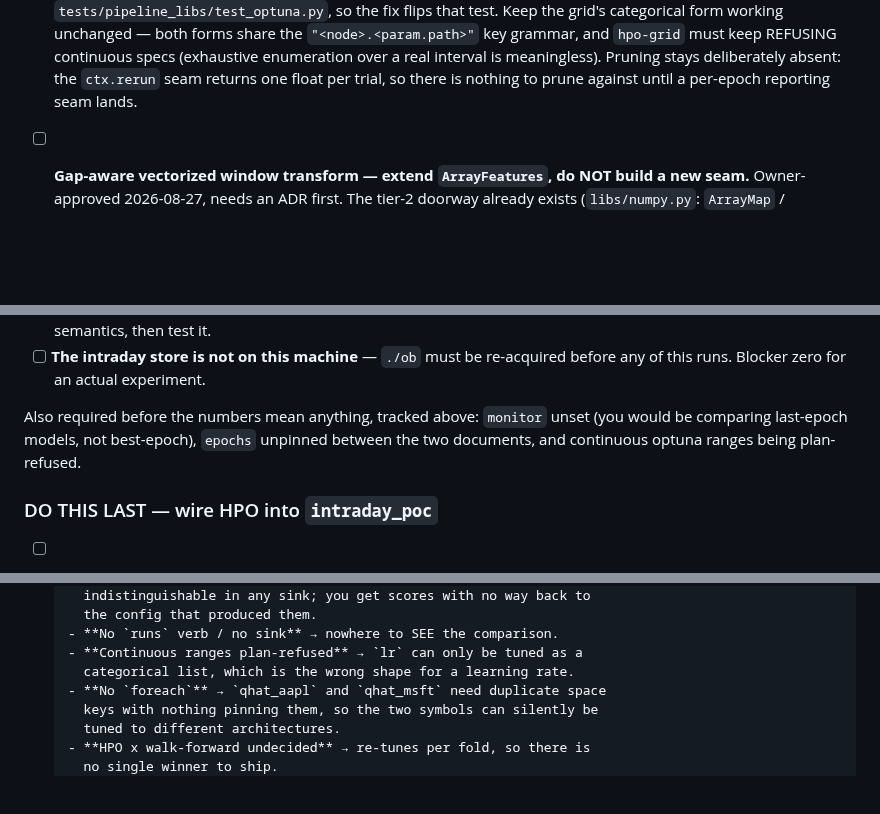
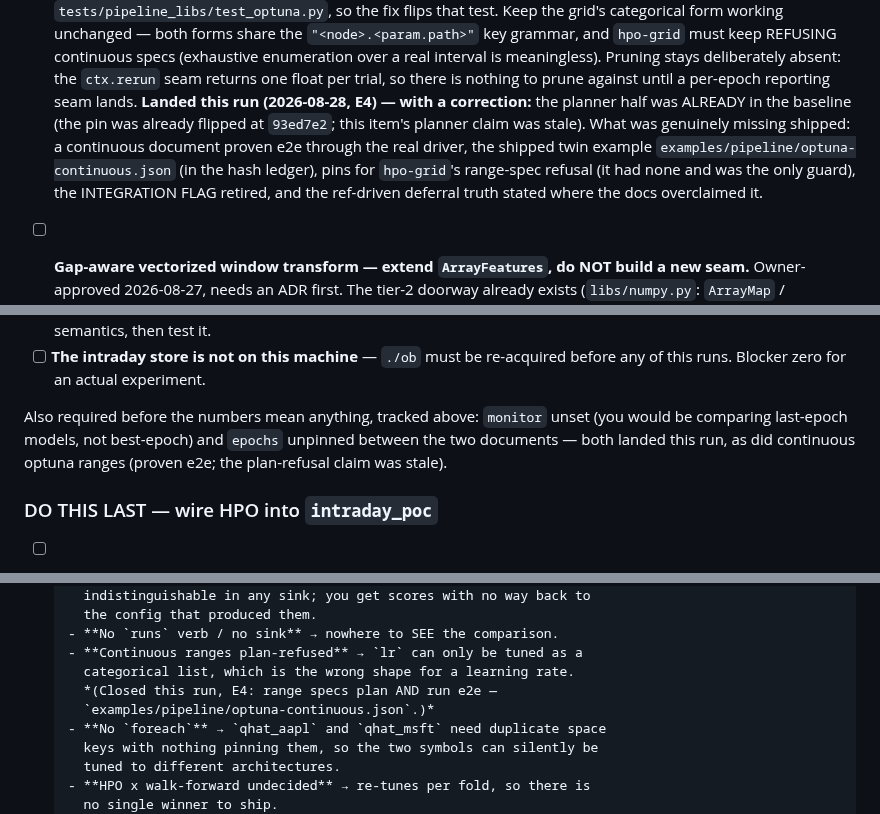
Before and after one commit to gdrusse/dskit, a Markdown page: TODO.md, 3 parts joined by grey strips. Drawn GitHub-style; blank space fills up the shorter version.

Commit message:
docs: mark the continuous-ranges item landed (with the stale-claim correction); ledger + STATE for E4
Co-Authored-By: Claude Fable 5 <noreply@anthropic.com>

```diff
--- a/TODO.md
+++ b/TODO.md
@@ -176,6 +176,15 @@ found by diffing the documents against `DeclaredTrain._BASE_PARAMS` +
       interval is meaningless). Pruning stays deliberately absent: the
       `ctx.rerun` seam returns one float per trial, so there is nothing to
       prune against until a per-epoch reporting seam lands.
+      **Landed this run (2026-08-28, E4) — with a correction:** the
+      planner half was ALREADY in the baseline (the pin was already
+      flipped at `93ed7e2`; this item's planner claim was stale). What
+      was genuinely missing shipped: a continuous document proven e2e
+      through the real driver, the shipped twin example
+      `examples/pipeline/optuna-continuous.json` (in the hash ledger),
+      pins for `hpo-grid`'s range-spec refusal (it had none and was the
+      only guard), the INTEGRATION FLAG retired, and the ref-driven
+      deferral truth stated where the docs overclaimed it.
 
 - [ ] **Gap-aware vectorized window transform — extend `ArrayFeatures`, do
       NOT build a new seam.** Owner-approved 2026-08-27, needs an ADR first.
@@ -458,9 +467,10 @@ across runs is what is missing**, plus the wiring below.
       experiment.
 
 Also required before the numbers mean anything, tracked above: `monitor`
-unset (you would be comparing last-epoch models, not best-epoch), `epochs`
-unpinned between the two documents, and continuous optuna ranges being
-plan-refused.
+unset (you would be comparing last-epoch models, not best-epoch) and
+`epochs` unpinned between the two documents — both landed this run, as
+did continuous optuna ranges (proven e2e; the plan-refusal claim was
+stale).
 
 ### DO THIS LAST — wire HPO into `intraday_poc`
 
@@ -492,6 +502,8 @@ plan-refused.
       - **No `runs` verb / no sink** → nowhere to SEE the comparison.
       - **Continuous ranges plan-refused** → `lr` can only be tuned as a
         categorical list, which is the wrong shape for a learning rate.
+        *(Closed this run, E4: range specs plan AND run e2e —
+        `examples/pipeline/optuna-continuous.json`.)*
       - **No `foreach`** → `qhat_aapl` and `qhat_msft` need duplicate space
         keys with nothing pinning them, so the two symbols can silently be
         tuned to different architectures.
```
Also changed, not shown: docs/plans/2026-08-closeout.md (+2 -1 lines).
